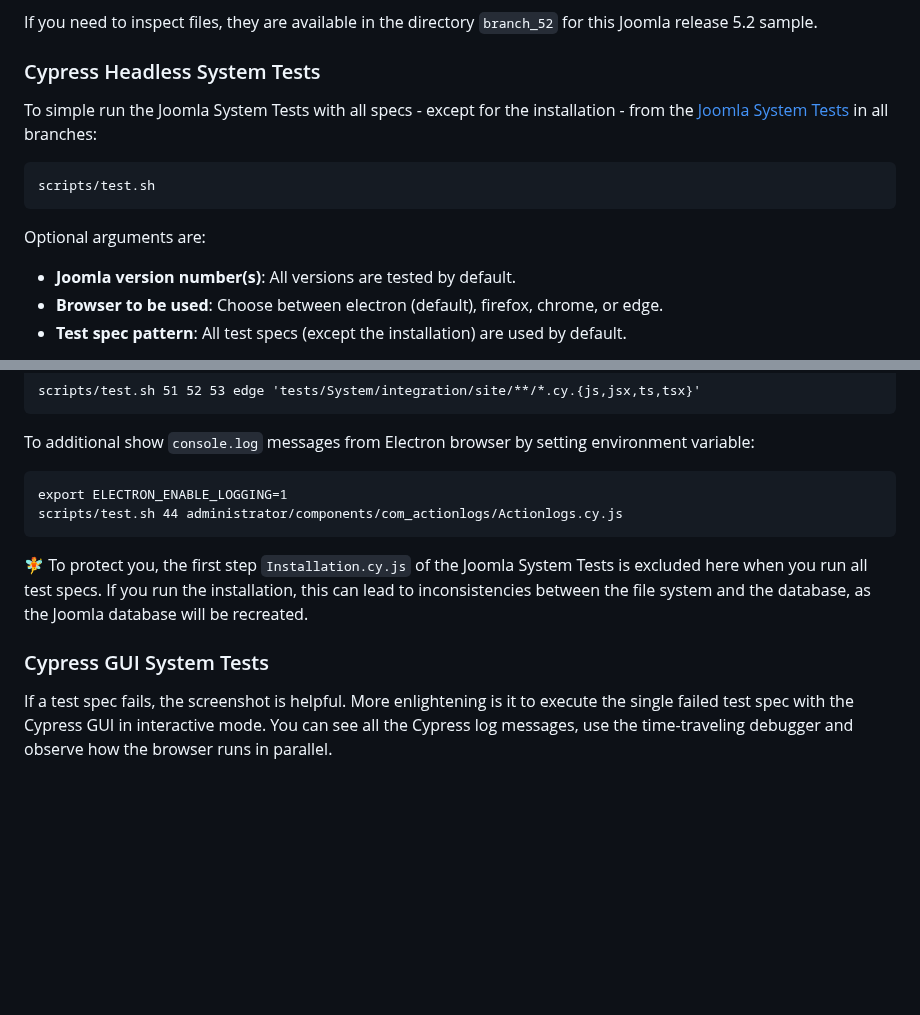
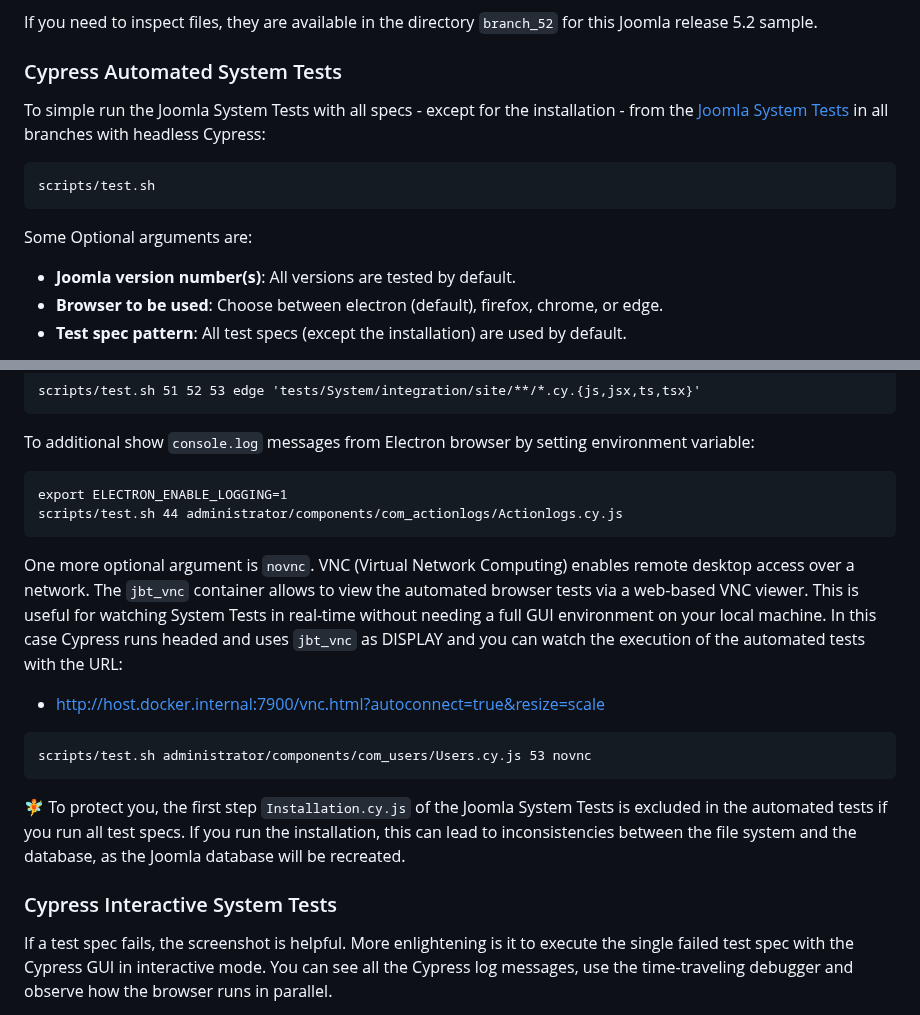
Before and after one commit to muhme/joomla-branches-tester, a Markdown page: README.md, 2 parts joined by grey strips. Rendered like a GitHub page; blank space fills up the shorter version.

Commit message:
noVNC added

````diff
--- a/README.md
+++ b/README.md
@@ -370,14 +370,14 @@ In parallel you can inspect MariaDB and MySQL database with [phpMyAdmin](https:/
 
 If you need to inspect files, they are available in the directory `branch_52` for this Joomla release 5.2 sample.
 
-### Cypress Headless System Tests
+### Cypress Automated System Tests
 
 To simple run the Joomla System Tests with all specs - except for the installation -
-from the [Joomla System Tests](https://github.com/joomla/joomla-cms//blob/HEAD/tests/System) in all branches:
+from the [Joomla System Tests](https://github.com/joomla/joomla-cms//blob/HEAD/tests/System) in all branches with headless Cypress:
 ```
 scripts/test.sh
 ```
-Optional arguments are:
+Some Optional arguments are:
 
 * **Joomla version number(s)**: All versions are tested by default.
 * **Browser to be used**: Choose between electron (default), firefox, chrome, or edge.
@@ -407,11 +407,23 @@ export ELECTRON_ENABLE_LOGGING=1
 scripts/test.sh 44 administrator/components/com_actionlogs/Actionlogs.cy.js
 ```
 
+One more optional argument is `novnc`.
+VNC (Virtual Network Computing) enables remote desktop access over a network.
+The `jbt_vnc` container allows to view the automated browser tests via a web-based VNC viewer.
+This is useful for watching System Tests in real-time without needing a full GUI environment on your local machine.
+In this case Cypress runs headed and uses `jbt_vnc` as DISPLAY and you can watch the
+execution of the automated tests with the URL:
+* [http://host.docker.internal:7900/vnc.html?autoconnect=true&resize=scale](http://host.docker.internal:7900/vnc.html?autoconnect=true&resize=scale)
+```
+scripts/test.sh administrator/components/com_users/Users.cy.js 53 novnc
+```
+
 :fairy: To protect you, the first step `Installation.cy.js` of the Joomla System Tests
-  is excluded here when you run all test specs. If you run the installation, this can lead to inconsistencies
+  is excluded in the automated tests if you run all test specs.
+  If you run the installation, this can lead to inconsistencies
   between the file system and the database, as the Joomla database will be recreated.
 
-### Cypress GUI System Tests
+### Cypress Interactive System Tests
 
 If a test spec fails, the screenshot is helpful. More enlightening is it to execute the single failed test spec
 with the Cypress GUI in interactive mode. You can see all the Cypress log messages, use the time-traveling debugger and
````
Also changed, not shown: images/joomla-branches-tester.png, 9 other files.
